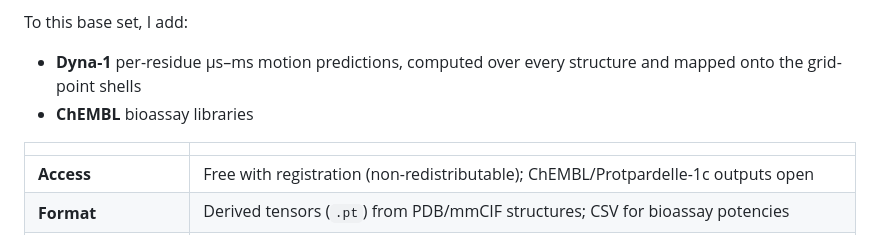
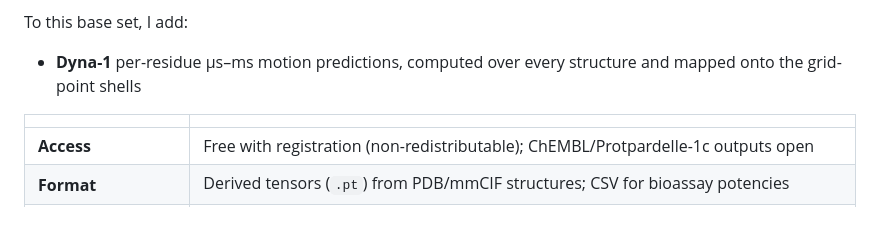
Before and after one commit to Andresl3/dynamics-aware-featuredock, a Markdown page: README.md, the part around the change. GitHub-like rendering.

Commit message:
editing error in data info again again

```diff
--- a/README.md
+++ b/README.md
@@ -54,7 +54,6 @@ from each pocket; the structure/cluster is the sampling unit for class balancing
 To this base set, I add:
 - **Dyna-1** per-residue µs–ms motion predictions, computed over every structure
   and mapped onto the grid-point shells
-- **ChEMBL** bioassay libraries
 
 
 | | |
```
